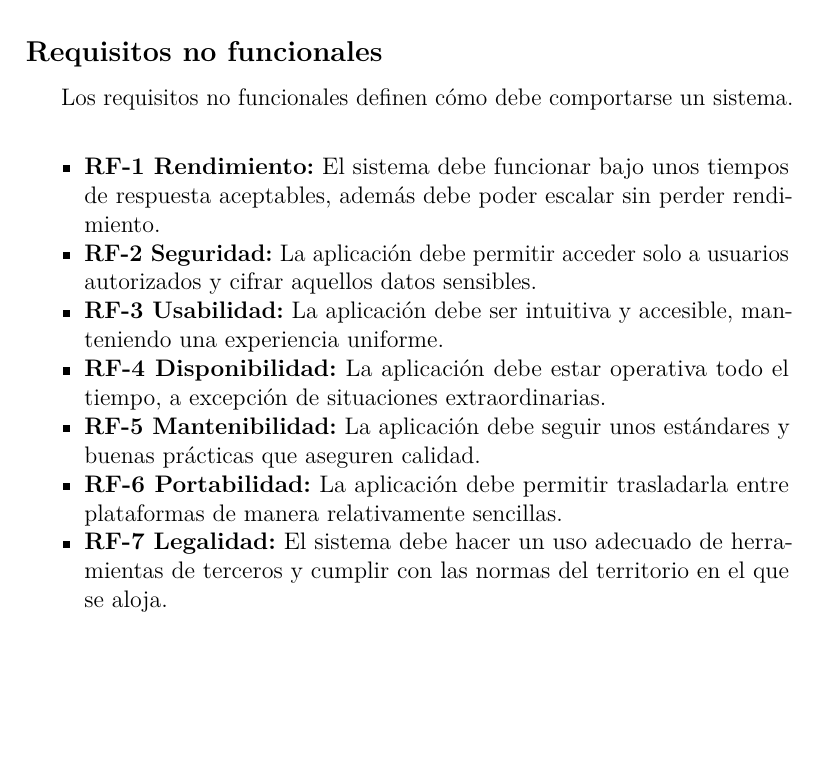
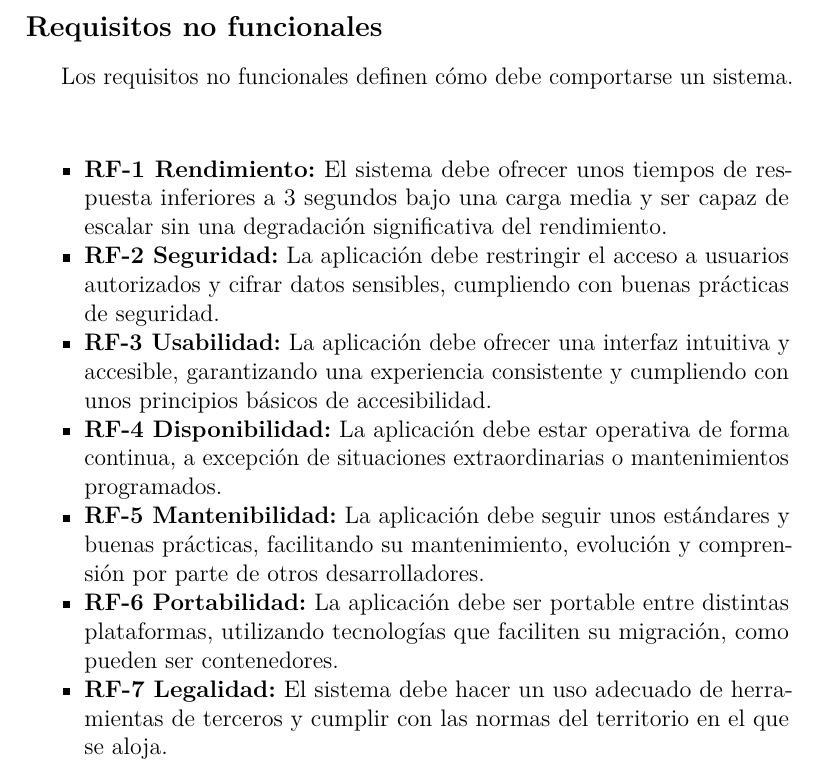
Before and after one commit to rmg1008/GCA, a LaTeX book (docs/anexos.tex, which reads docs/tex/B_Requisitos.tex): part of page 11 of 37, cut so that both start at the same text, the shorter picture padded with empty space. Compiled offline with pdfLaTeX.

Commit message:
#11: Corrección requisitos no funcionales

```diff
--- a/docs/tex/B_Requisitos.tex
+++ b/docs/tex/B_Requisitos.tex
@@ -67,12 +67,12 @@ Los requisitos no funcionales definen cómo debe comportarse un sistema.
 
 \begin{itemize}
 	\tightlist
-	\item \textbf{RF-1 Rendimiento:} El sistema debe funcionar bajo unos tiempos de respuesta aceptables, además debe poder escalar sin perder rendimiento.
-	\item \textbf{RF-2 Seguridad:} La aplicación debe permitir acceder solo a usuarios autorizados y cifrar aquellos datos sensibles.
-	\item \textbf{RF-3 Usabilidad:} La aplicación debe ser intuitiva y accesible, manteniendo una experiencia uniforme.
-	\item \textbf{RF-4 Disponibilidad:} La aplicación debe estar operativa todo el tiempo, a excepción de situaciones extraordinarias.
-	\item \textbf{RF-5 Mantenibilidad:} La aplicación debe seguir unos estándares y buenas prácticas que aseguren calidad.
-	\item \textbf{RF-6 Portabilidad:} La aplicación debe permitir trasladarla entre plataformas de manera relativamente sencillas.
+	\item \textbf{RF-1 Rendimiento:} El sistema debe ofrecer unos tiempos de respuesta inferiores a 3 segundos bajo una carga media y ser capaz de escalar sin una degradación significativa del rendimiento.
+	\item \textbf{RF-2 Seguridad:} La aplicación debe restringir el acceso a usuarios autorizados y cifrar datos sensibles, cumpliendo con buenas prácticas de seguridad.
+	\item \textbf{RF-3 Usabilidad:} La aplicación debe ofrecer una interfaz intuitiva y accesible, garantizando una experiencia consistente y cumpliendo con unos principios básicos de accesibilidad.
+	\item \textbf{RF-4 Disponibilidad:} La aplicación debe estar operativa de forma continua, a excepción de situaciones extraordinarias o mantenimientos programados.
+	\item \textbf{RF-5 Mantenibilidad:} La aplicación debe seguir unos estándares y buenas prácticas, facilitando su mantenimiento, evolución y comprensión por parte de otros desarrolladores.
+	\item \textbf{RF-6 Portabilidad:} La aplicación debe ser portable entre distintas plataformas, utilizando tecnologías que faciliten su migración, como pueden ser contenedores.
 	\item \textbf{RF-7 Legalidad:} El sistema debe hacer un uso adecuado de herramientas de terceros y cumplir con las normas del territorio en el que se aloja.
 \end{itemize}
 
```
